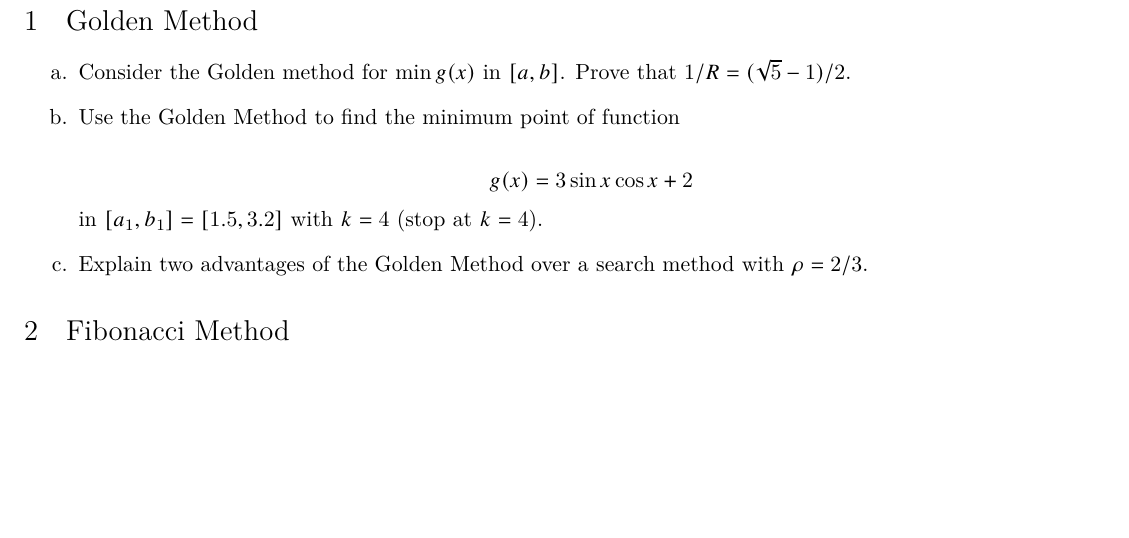
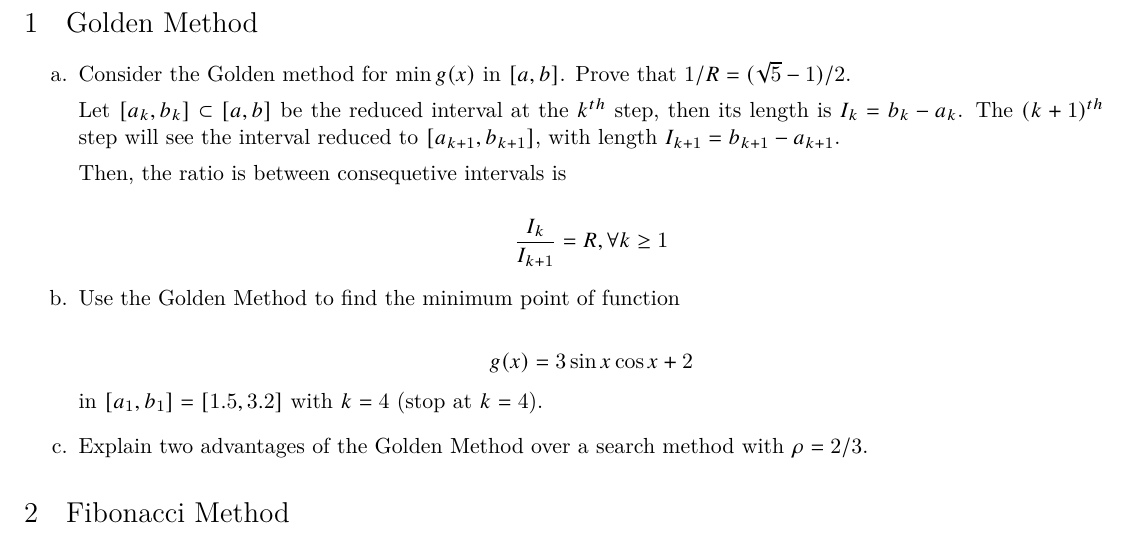
Before and after one commit to jmnel/math4141, a LaTeX problem sheet (assignments/assignment1/latex/root.tex): part of page 1 of 2, cut so that both start at the same text, the shorter picture padded with empty space. Compiled offline with XeLaTeX; a missing font is replaced by an installed copy or a similar font; a LaTeX package or settings file that is missing is left out.

Commit message:
Working on Golden-section Method.

```diff
--- a/assignments/assignment1/latex/root.tex
+++ b/assignments/assignment1/latex/root.tex
@@ -51,10 +51,22 @@
     \item Consider the Golden method for $\min g(x)$ in $[a,b]$. Prove that
         $1/R = (\sqrt{5} - 1) / 2$.
 
+        Let $[a_k,b_k] \subset [a,b]$ be the reduced interval at the $k^{th}$ step,
+        then its length is $I_k = b_k - a_k$. The $(k+1)^{th}$ step will see the
+        interval reduced to $[a_{k+1},b_{k+1}]$, with length $I_{k+1}=b_{k+1}-a_{k+1}$.
+
+        Then, the ratio is between consequetive intervals is
+
+        $$
+        \frac{I_k}{I_{k+1}} = R, \forall k \geq 1
+        $$
+
+
     \item Use the Golden Method to find the minimum point of function
 
         $$g(x) = 3\sin x\cos x + 2$$
         in $[a_1,b_1]=[1.5,3.2]$ with $k=4$ (stop at $k=4$).
+
 
     \item Explain two advantages of the Golden Method over a search method
         with $\rho=2/3$.
```
Also changed, not shown: assignments/assignment1/root.pdf, 2 other files.
